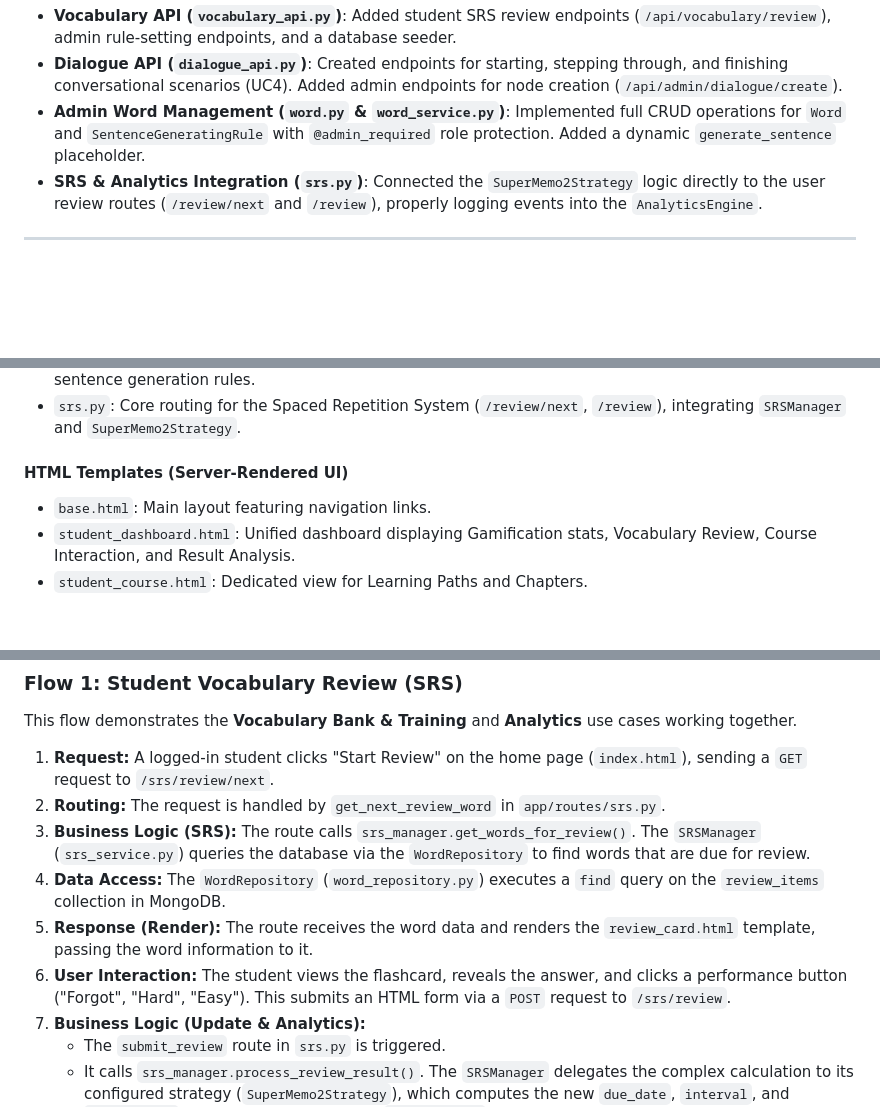
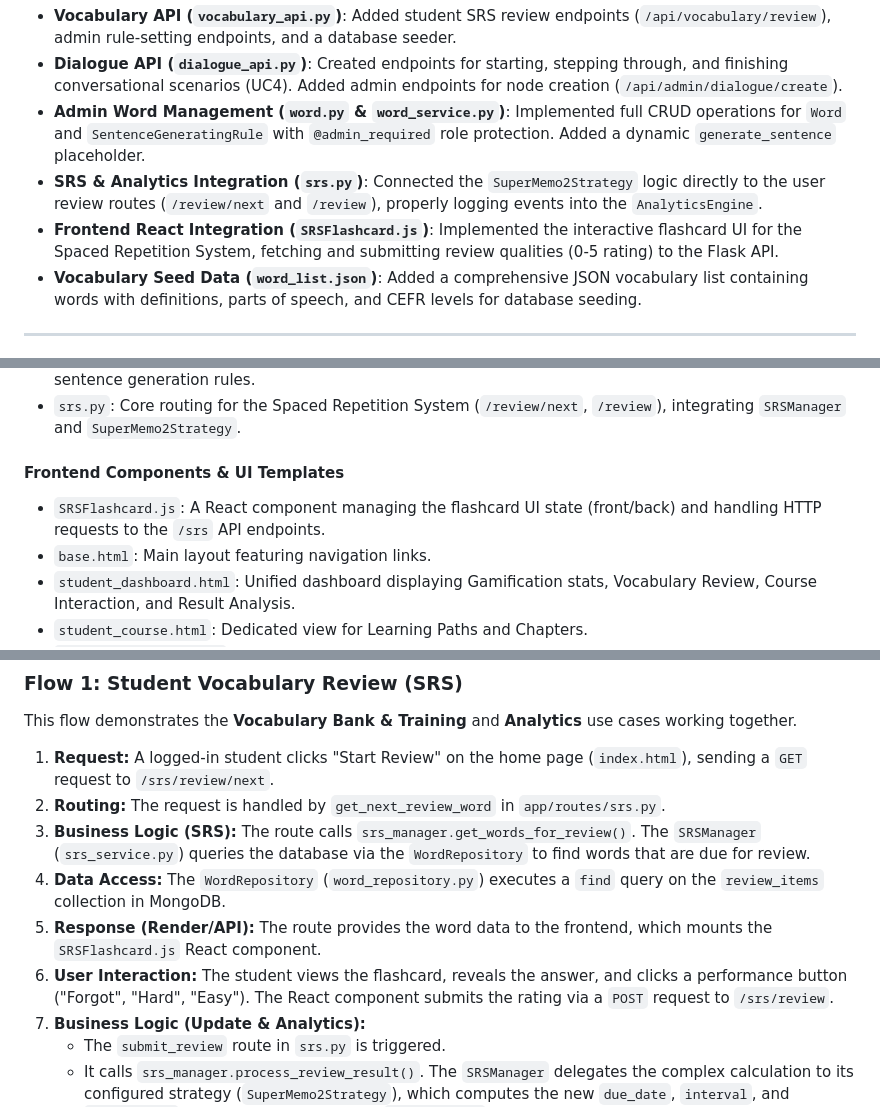
Before and after one commit to PeiHsiuLu/oop_teachingsystem, a Markdown page: Checkpoint.md, 3 parts joined by grey strips. Drawn GitHub-style; blank space fills up the shorter version.

Commit message:
0503update

```diff
--- a/Checkpoint.md
+++ b/Checkpoint.md
@@ -5,6 +5,8 @@
 *   **Dialogue API (`dialogue_api.py`)**: Created endpoints for starting, stepping through, and finishing conversational scenarios (UC4). Added admin endpoints for node creation (`/api/admin/dialogue/create`).
 *   **Admin Word Management (`word.py` & `word_service.py`)**: Implemented full CRUD operations for `Word` and `SentenceGeneratingRule` with `@admin_required` role protection. Added a dynamic `generate_sentence` placeholder.
 *   **SRS & Analytics Integration (`srs.py`)**: Connected the `SuperMemo2Strategy` logic directly to the user review routes (`/review/next` and `/review`), properly logging events into the `AnalyticsEngine`.
+*   **Frontend React Integration (`SRSFlashcard.js`)**: Implemented the interactive flashcard UI for the Spaced Repetition System, fetching and submitting review qualities (0-5 rating) to the Flask API.
+*   **Vocabulary Seed Data (`word_list.json`)**: Added a comprehensive JSON vocabulary list containing words with definitions, parts of speech, and CEFR levels for database seeding.
 ---
 
 This document outlines the current state of development for the English Learning System, focusing on the backend architecture and server-rendered UI for three primary use cases: Vocabulary Bank & Training, Course Interaction, and Analytics.
@@ -58,7 +60,8 @@ Contains Flask Blueprints that define the application's URLs (routes) and connec
 -   `word.py`: Admin-protected routes (`@admin_required`) for managing vocabulary words and dynamic sentence generation rules.
 -   `srs.py`: Core routing for the Spaced Repetition System (`/review/next`, `/review`), integrating `SRSManager` and `SuperMemo2Strategy`.
 
-#### HTML Templates (Server-Rendered UI)
+#### Frontend Components & UI Templates
+-   `SRSFlashcard.js`: A React component managing the flashcard UI state (front/back) and handling HTTP requests to the `/srs` API endpoints.
 -   `base.html`: Main layout featuring navigation links.
 -   `student_dashboard.html`: Unified dashboard displaying Gamification stats, Vocabulary Review, Course Interaction, and Result Analysis.
 -   `student_course.html`: Dedicated view for Learning Paths and Chapters.
@@ -82,8 +85,8 @@ This flow demonstrates the **Vocabulary Bank & Training** and **Analytics** use
 2.  **Routing:** The request is handled by `get_next_review_word` in `app/routes/srs.py`.
 3.  **Business Logic (SRS):** The route calls `srs_manager.get_words_for_review()`. The `SRSManager` (`srs_service.py`) queries the database via the `WordRepository` to find words that are due for review.
 4.  **Data Access:** The `WordRepository` (`word_repository.py`) executes a `find` query on the `review_items` collection in MongoDB.
-5.  **Response (Render):** The route receives the word data and renders the `review_card.html` template, passing the word information to it.
-6.  **User Interaction:** The student views the flashcard, reveals the answer, and clicks a performance button ("Forgot", "Hard", "Easy"). This submits an HTML form via a `POST` request to `/srs/review`.
+5.  **Response (Render/API):** The route provides the word data to the frontend, which mounts the `SRSFlashcard.js` React component.
+6.  **User Interaction:** The student views the flashcard, reveals the answer, and clicks a performance button ("Forgot", "Hard", "Easy"). The React component submits the rating via a `POST` request to `/srs/review`.
 7.  **Business Logic (Update & Analytics):**
     *   The `submit_review` route in `srs.py` is triggered.
     *   It calls `srs_manager.process_review_result()`. The `SRSManager` delegates the complex calculation to its configured strategy (`SuperMemo2Strategy`), which computes the new `due_date`, `interval`, and `ease_factor`. The result is saved to the `review_items` collection.
```
